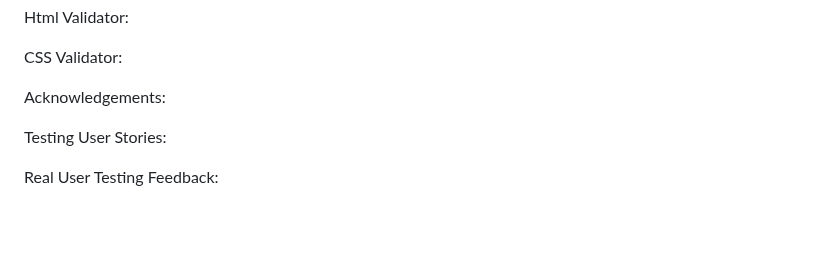
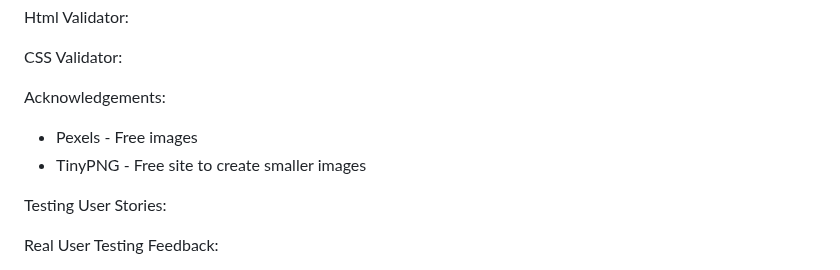
Before and after one commit to Sophie-Mal/Sheffield-Paws, a Markdown page: README.md, the part around the change. Rendered like a GitHub page; blank space fills up the shorter version.

Commit message:
Added acknowledgments

```diff
--- a/README.md
+++ b/README.md
@@ -102,7 +102,8 @@ CSS Validator:
 
 Acknowledgements:
 
-
+* Pexels - Free images
+* TinyPNG - Free site to create smaller images
 
 Testing User Stories:
 
```
